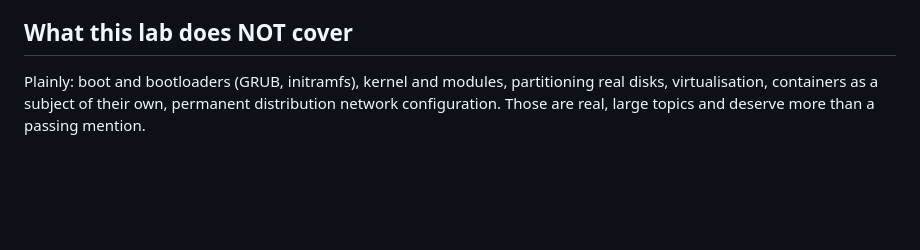
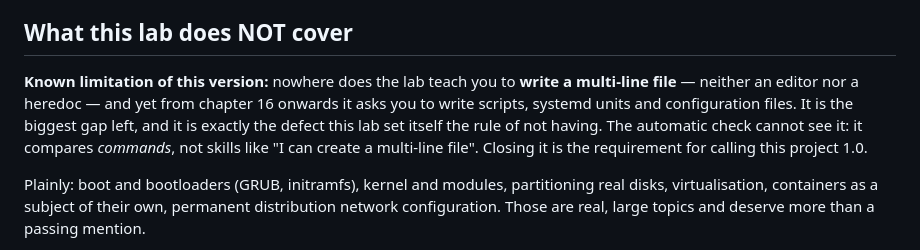
Before and after one commit to manzolo/LinuxLab, a Markdown page: README.en.md, the part around the change. Drawn GitHub-style; blank space fills up the shorter version.

```diff
--- a/README.en.md
+++ b/README.en.md
@@ -127,6 +127,13 @@ lab check 17 1                   # check
 
 ## What this lab does NOT cover
 
+**Known limitation of this version:** nowhere does the lab teach you to **write a multi-line
+file** — neither an editor nor a heredoc — and yet from chapter 16 onwards it asks you to write
+scripts, systemd units and configuration files. It is the biggest gap left, and it is exactly
+the defect this lab set itself the rule of not having. The automatic check cannot see it: it
+compares *commands*, not skills like "I can create a multi-line file". Closing it is the
+requirement for calling this project 1.0.
+
 Plainly: boot and bootloaders (GRUB, initramfs), kernel and modules, partitioning real disks,
 virtualisation, containers as a subject of their own, permanent distribution network
 configuration. Those are real, large topics and deserve more than a passing mention.
```
Also changed, not shown: CLAUDE.md (+8 -0 lines), README.md (+7 -0 lines).
